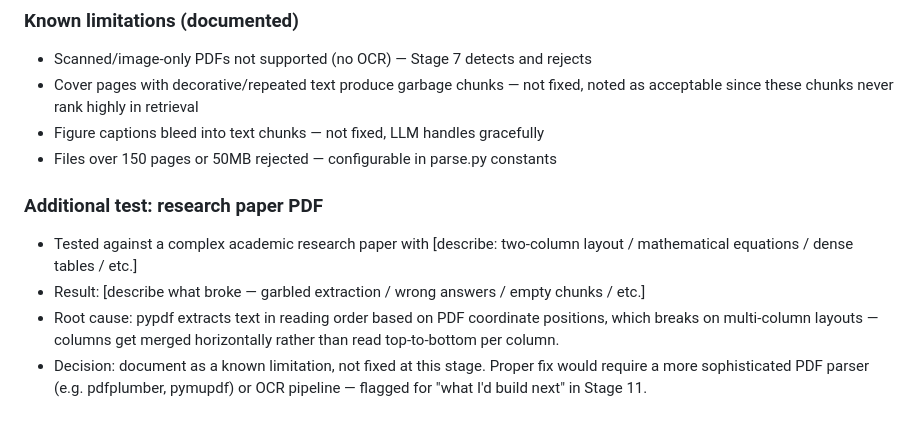
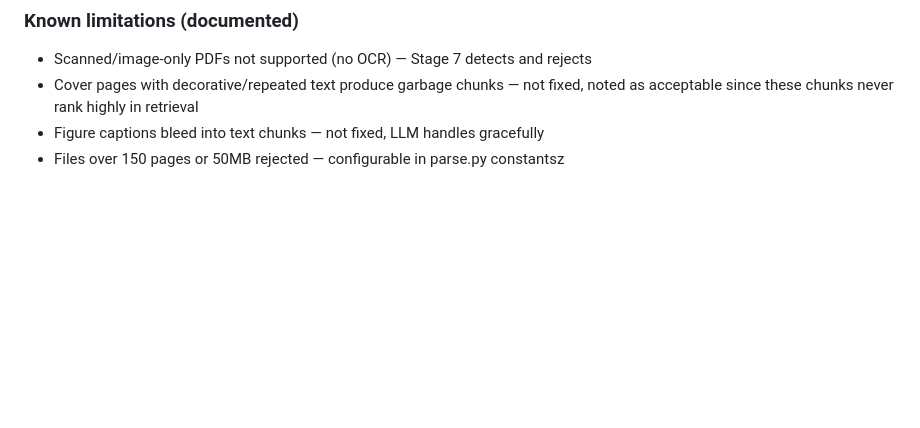
Before and after one commit to HarshAggarwal524/sourcerer, a Markdown page: decisions.md, the part around the change. GitHub-like rendering; blank space fills up the shorter version.

```diff
--- a/decisions.md
+++ b/decisions.md
@@ -325,17 +325,4 @@ keyword_search() [src/keyword_search.py] ← BM25 keyword search
 - Cover pages with decorative/repeated text produce garbage chunks — not fixed,
   noted as acceptable since these chunks never rank highly in retrieval
 - Figure captions bleed into text chunks — not fixed, LLM handles gracefully
-- Files over 150 pages or 50MB rejected — configurable in parse.py constants
-
-
-### Additional test: research paper PDF
-- Tested against a complex academic research paper with [describe: two-column
-  layout / mathematical equations / dense tables / etc.]
-- Result: [describe what broke — garbled extraction / wrong answers /
-  empty chunks / etc.]
-- Root cause: pypdf extracts text in reading order based on PDF coordinate
-  positions, which breaks on multi-column layouts — columns get merged
-  horizontally rather than read top-to-bottom per column.
-- Decision: document as a known limitation, not fixed at this stage.
-  Proper fix would require a more sophisticated PDF parser (e.g. pdfplumber,
-  pymupdf) or OCR pipeline — flagged for "what I'd build next" in Stage 11.
+- Files over 150 pages or 50MB rejected — configurable in parse.py constantsz
```
